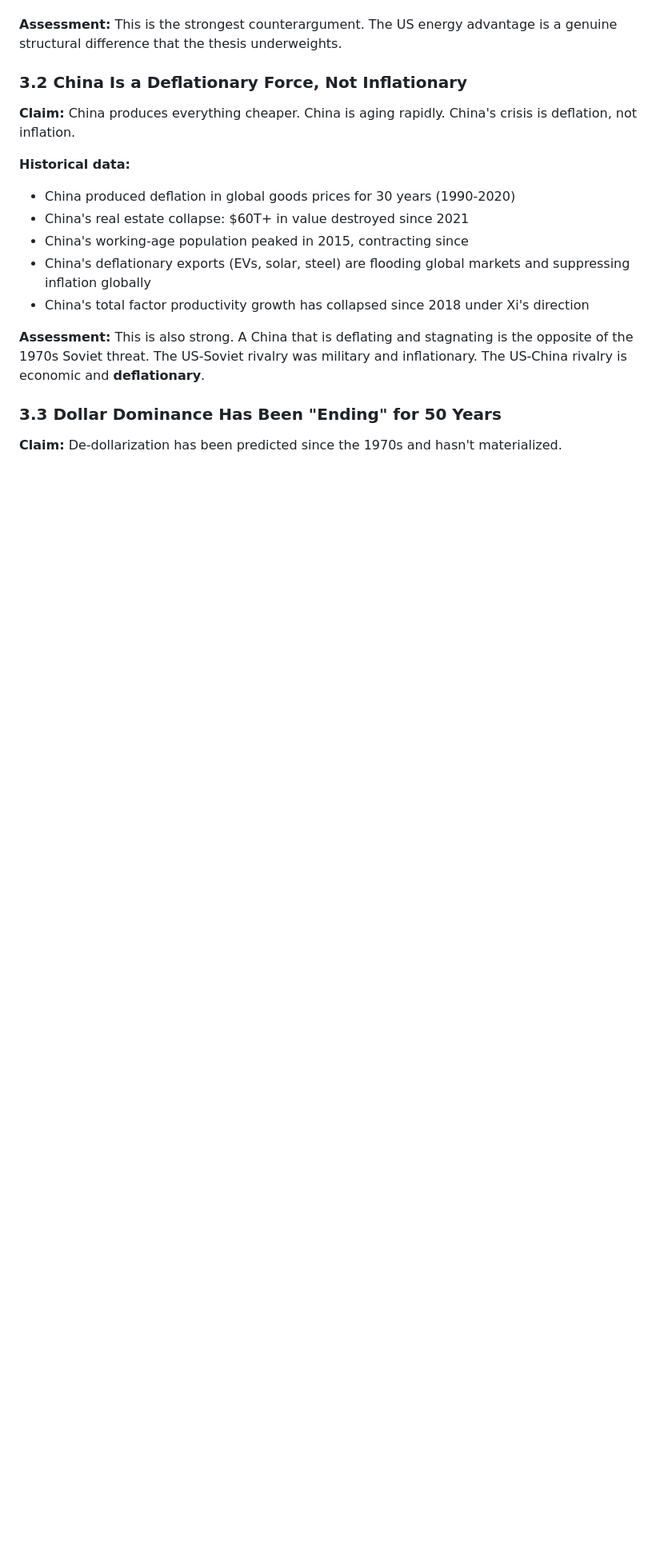
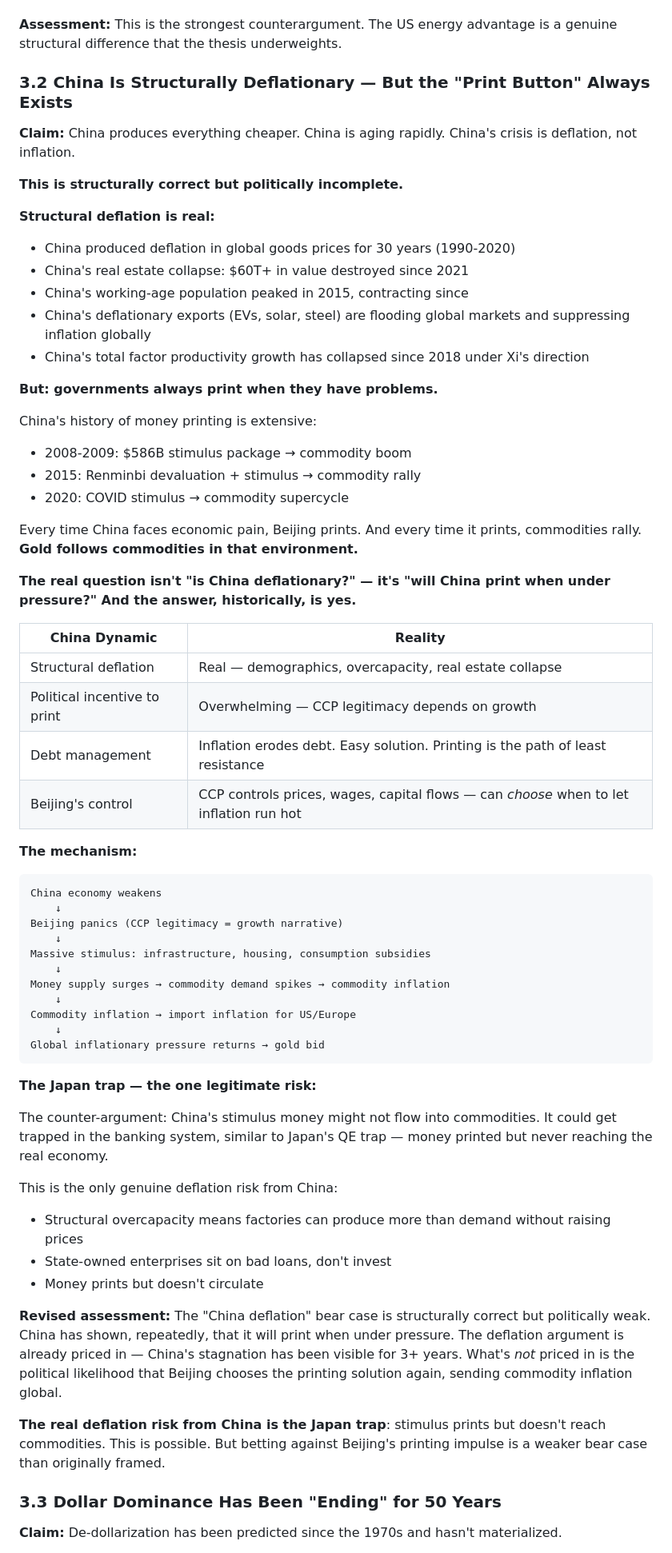
Before and after one commit to p1gg13f4rm3r/obsidian-vault, a Markdown page: 03-Trading/macro-thesis-consolidated.md, the part around one of its changes. Shown at 80% size. Drawn GitHub-style; blank space fills up the shorter version.

````diff
--- a/03-Trading/macro-thesis-consolidated.md
+++ b/03-Trading/macro-thesis-consolidated.md
@@ -195,18 +195,64 @@ Historical precedent:
 
 **Assessment:** This is the strongest counterargument. The US energy advantage is a genuine structural difference that the thesis underweights.
 
-### 3.2 China Is a Deflationary Force, Not Inflationary
+### 3.2 China Is Structurally Deflationary — But the "Print Button" Always Exists
 
 **Claim:** China produces everything cheaper. China is aging rapidly. China's crisis is deflation, not inflation.
 
-**Historical data:**
+**This is structurally correct but politically incomplete.**
+
+**Structural deflation is real:**
 - China produced deflation in global goods prices for 30 years (1990-2020)
 - China's real estate collapse: $60T+ in value destroyed since 2021
 - China's working-age population peaked in 2015, contracting since
 - China's deflationary exports (EVs, solar, steel) are flooding global markets and suppressing inflation globally
 - China's total factor productivity growth has collapsed since 2018 under Xi's direction
 
-**Assessment:** This is also strong. A China that is deflating and stagnating is the opposite of the 1970s Soviet threat. The US-Soviet rivalry was military and inflationary. The US-China rivalry is economic and **deflationary**.
+**But: governments always print when they have problems.**
+
+China's history of money printing is extensive:
+- 2008-2009: $586B stimulus package → commodity boom
+- 2015: Renminbi devaluation + stimulus → commodity rally
+- 2020: COVID stimulus → commodity supercycle
+
+Every time China faces economic pain, Beijing prints. And every time it prints, commodities rally. **Gold follows commodities in that environment.**
+
+**The real question isn't "is China deflationary?" — it's "will China print when under pressure?" And the answer, historically, is yes.**
+
+| China Dynamic | Reality |
+|---|---|
+| Structural deflation | Real — demographics, overcapacity, real estate collapse |
+| Political incentive to print | Overwhelming — CCP legitimacy depends on growth |
+| Debt management | Inflation erodes debt. Easy solution. Printing is the path of least resistance |
+| Beijing's control | CCP controls prices, wages, capital flows — can *choose* when to let inflation run hot |
+
+**The mechanism:**
+```
+China economy weakens
+    ↓
+Beijing panics (CCP legitimacy = growth narrative)
+    ↓
+Massive stimulus: infrastructure, housing, consumption subsidies
+    ↓
+Money supply surges → commodity demand spikes → commodity inflation
+    ↓
+Commodity inflation → import inflation for US/Europe
+    ↓
+Global inflationary pressure returns → gold bid
+```
+
+**The Japan trap — the one legitimate risk:**
+
+The counter-argument: China's stimulus money might not flow into commodities. It could get trapped in the banking system, similar to Japan's QE trap — money printed but never reaching the real economy.
+
+This is the only genuine deflation risk from China:
+- Structural overcapacity means factories can produce more than demand without raising prices
+- State-owned enterprises sit on bad loans, don't invest
+- Money prints but doesn't circulate
+
+**Revised assessment:** The "China deflation" bear case is structurally correct but politically weak. China has shown, repeatedly, that it will print when under pressure. The deflation argument is already priced in — China's stagnation has been visible for 3+ years. What's *not* priced in is the political likelihood that Beijing chooses the printing solution again, sending commodity inflation global.
+
+**The real deflation risk from China is the Japan trap**: stimulus prints but doesn't reach commodities. This is possible. But betting against Beijing's printing impulse is a weaker bear case than originally framed.
 
 ### 3.3 Dollar Dominance Has Been "Ending" for 50 Years
 
````
Also changed, not shown: other parts of 03-Trading/macro-thesis-consolidated.md (+3 -3 lines), 03-Trading/macro-thesis-consolidated-zh.md (+52 -6 lines).
